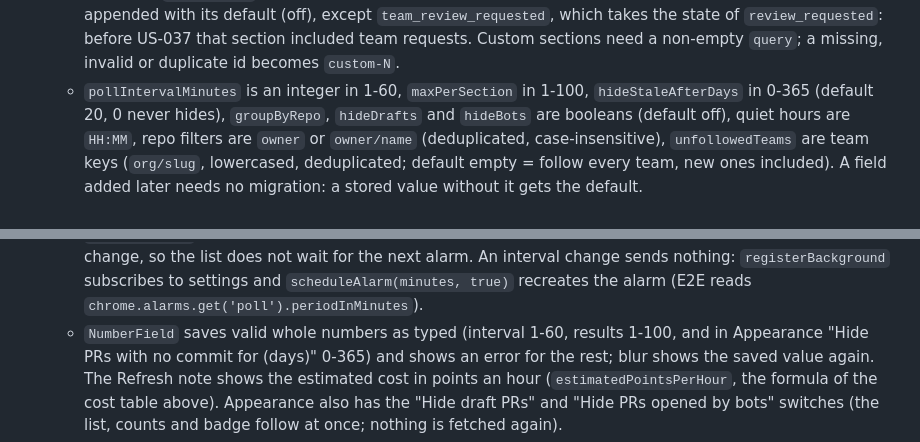
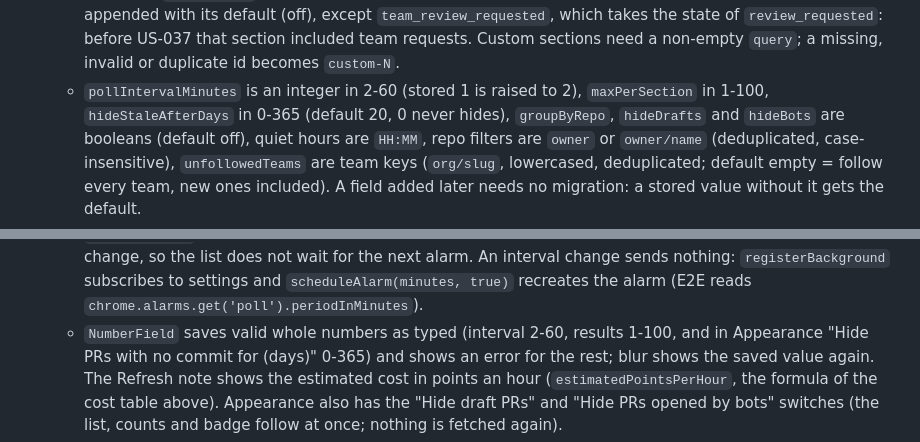
Before and after one commit to aemard/prowl, a Markdown page: docs/architecture.md, 2 parts joined by grey strips. Drawn GitHub-style.

Commit message:
docs: record the poll error policy and the 2-minute interval floor
docs/architecture.md still gave the poll interval as 1-60 minutes in two places; settings clamp
it to 2-60 since 2026-10-08 and the field enforces the same range. docs/decisions.md gains the
entry for #59: one helper decides which errors stop a poll, and single-card refresh failures
stay on the card.

Co-Authored-By: Claude Opus 5.5 <noreply@anthropic.com>
Signed-off-by: Arthur Emard <arthur@emard.fr>

```diff
--- a/docs/architecture.md
+++ b/docs/architecture.md
@@ -474,7 +474,7 @@ All persistent state lives in `chrome.storage.local` under the `STORAGE_KEYS` of
     `team_review_requested`, which takes the state of `review_requested`: before US-037 that
     section included team requests. Custom
     sections need a non-empty `query`; a missing, invalid or duplicate id becomes `custom-N`.
-  - `pollIntervalMinutes` is an integer in 1-60, `maxPerSection` in 1-100, `hideStaleAfterDays`
+  - `pollIntervalMinutes` is an integer in 2-60 (stored 1 is raised to 2), `maxPerSection` in 1-100, `hideStaleAfterDays`
     in 0-365 (default 20, 0 never hides), `groupByRepo`, `hideDrafts` and `hideBots` are
     booleans (default off), quiet hours are `HH:MM`, repo filters are `owner` or
     `owner/name` (deduplicated, case-insensitive), `unfollowedTeams` are team keys
@@ -731,7 +731,7 @@ signal (`state/store.ts`).
     after the last change, so the list does not wait for the next alarm. An interval change
     sends nothing: `registerBackground` subscribes to settings and `scheduleAlarm(minutes, true)`
     recreates the alarm (E2E reads `chrome.alarms.get('poll').periodInMinutes`).
-  - `NumberField` saves valid whole numbers as typed (interval 1-60, results 1-100, and in
+  - `NumberField` saves valid whole numbers as typed (interval 2-60, results 1-100, and in
     Appearance "Hide PRs with no commit for (days)" 0-365) and shows an error for the rest; blur
     shows the saved value again. The Refresh note shows the estimated
     cost in points an hour (`estimatedPointsPerHour`, the formula of the cost table above).
```
Also changed, not shown: docs/decisions.md (+1 -0 lines).
